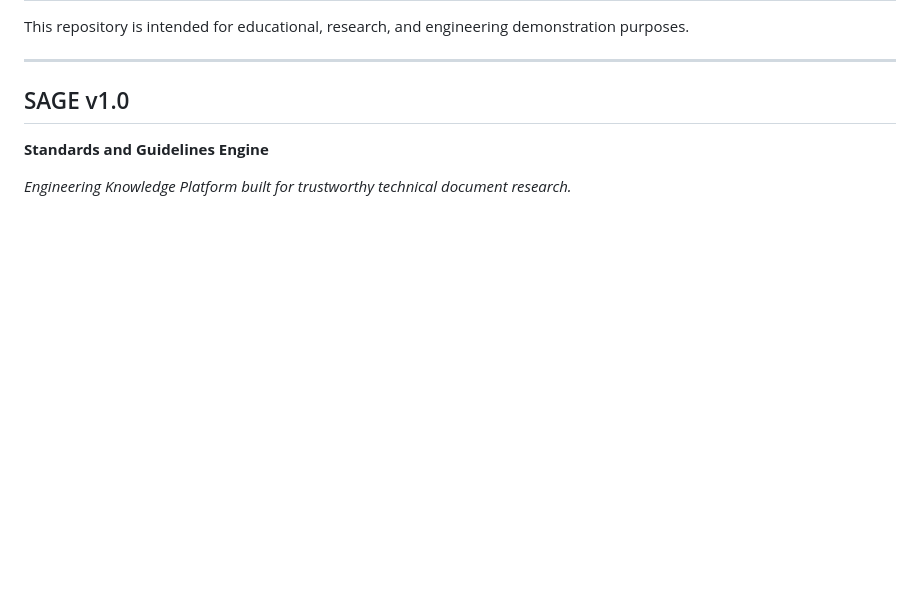
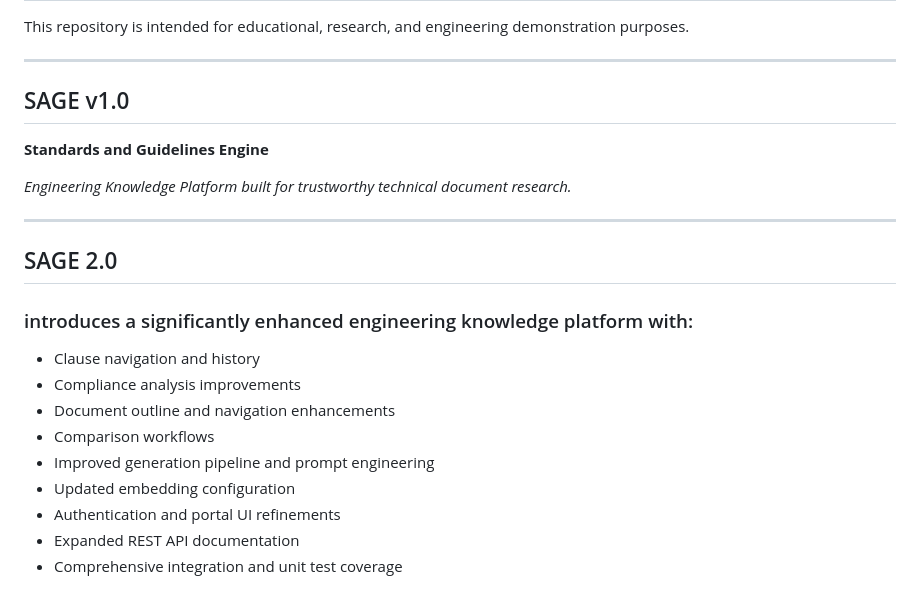
Before and after one commit to raghav-273/sage, a Markdown page: README.md, the part around the change. Drawn GitHub-style; blank space fills up the shorter version.

Commit message:
Update README with SAGE 2.0 enhancements
Added details about the enhancements in SAGE 2.0, including new features and improvements.

```diff
--- a/README.md
+++ b/README.md
@@ -288,3 +288,18 @@ This repository is intended for educational, research, and engineering demonstra
 **Standards and Guidelines Engine**
 
 *Engineering Knowledge Platform built for trustworthy technical document research.*
+
+---
+
+## SAGE 2.0
+### introduces a significantly enhanced engineering knowledge platform with:
+
+- Clause navigation and history
+- Compliance analysis improvements
+- Document outline and navigation enhancements
+- Comparison workflows
+- Improved generation pipeline and prompt engineering
+- Updated embedding configuration
+- Authentication and portal UI refinements
+- Expanded REST API documentation
+- Comprehensive integration and unit test coverage
```
